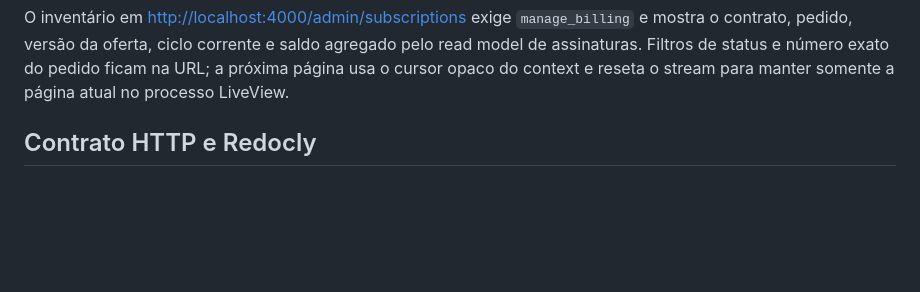
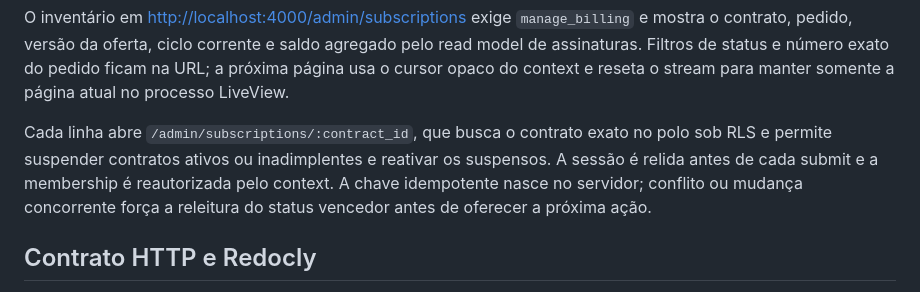
Before and after one commit to gabrielmaialva33/clubeira, a Markdown page: docs/development.md, the part around the change. GitHub-like rendering; blank space fills up the shorter version.

```diff
--- a/docs/development.md
+++ b/docs/development.md
@@ -115,6 +115,13 @@ O inventário em <http://localhost:4000/admin/subscriptions> exige
 saldo agregado pelo read model de assinaturas. Filtros de status e número exato
 do pedido ficam na URL; a próxima página usa o cursor opaco do context e reseta
 o stream para manter somente a página atual no processo LiveView.
+
+Cada linha abre `/admin/subscriptions/:contract_id`, que busca o contrato exato
+no polo sob RLS e permite suspender contratos ativos ou inadimplentes e reativar
+os suspensos. A sessão é relida antes de cada submit e a membership é
+reautorizada pelo context. A chave idempotente nasce no servidor; conflito ou
+mudança concorrente força a releitura do status vencedor antes de oferecer a
+próxima ação.
 
 ## Contrato HTTP e Redocly
 
```
Also changed, not shown: README.md (+3 -3 lines), docs/architecture.md (+9 -0 lines).
